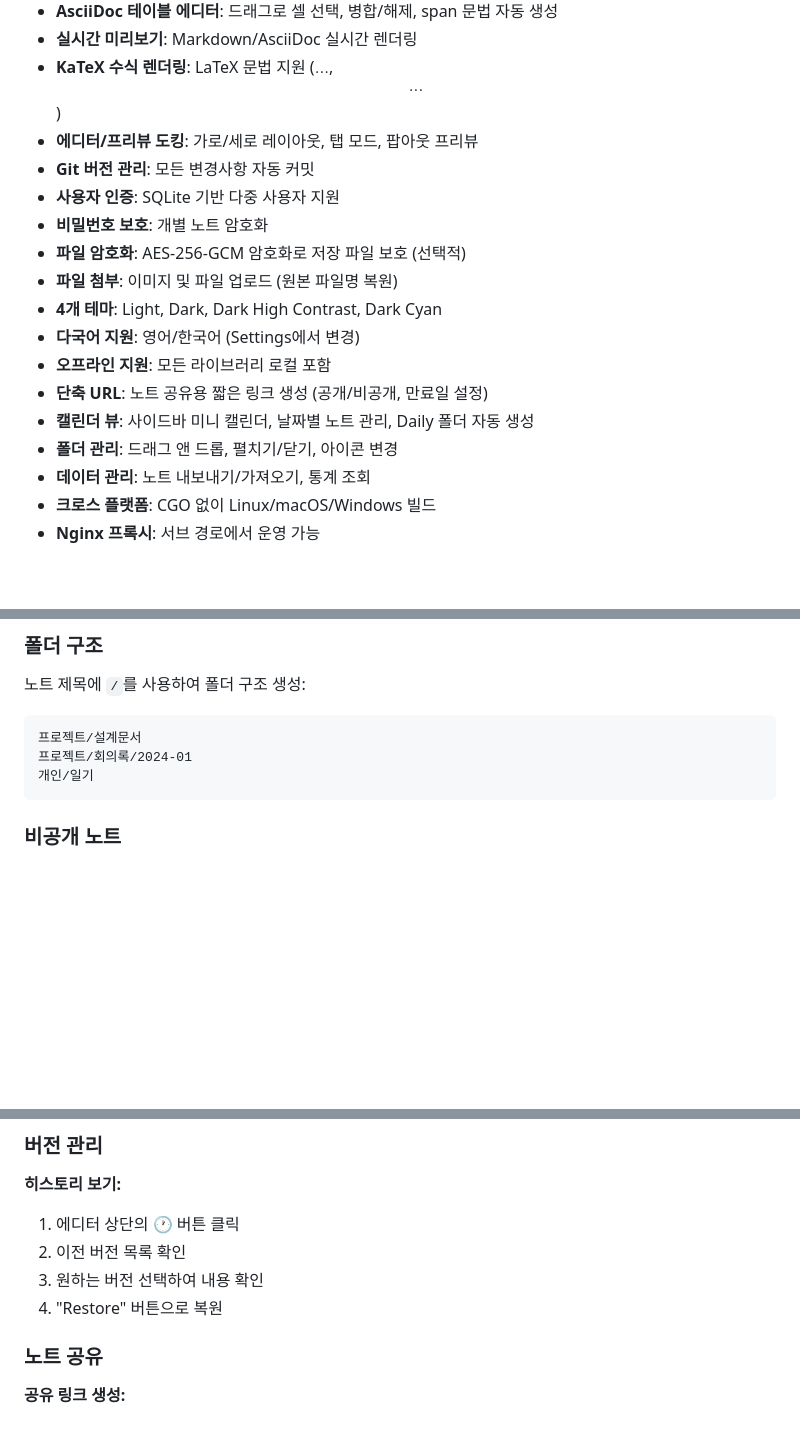
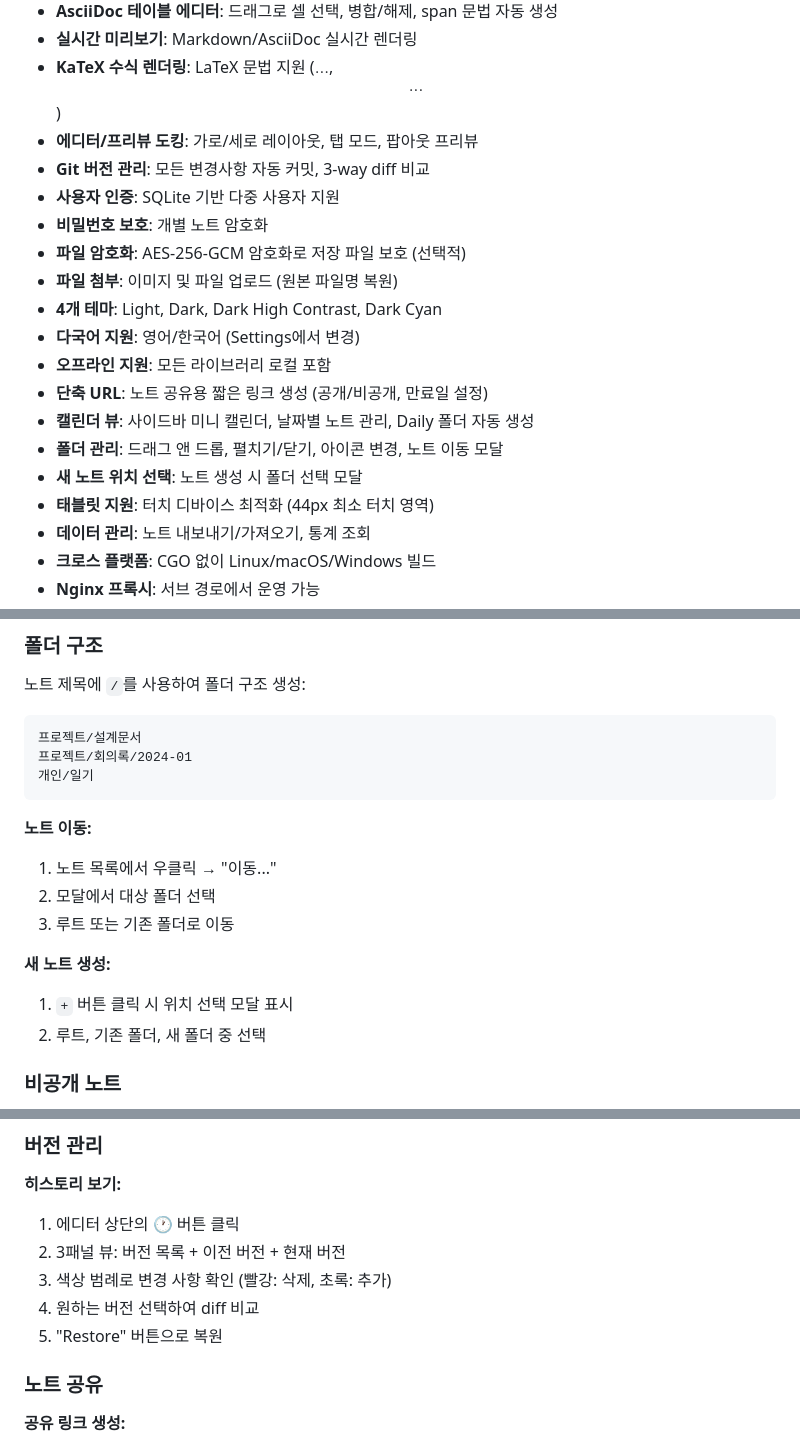
Before and after one commit to playok/gitNotepad, a Markdown page: README.md, 3 parts joined by grey strips. Drawn GitHub-style; blank space fills up the shorter version.

Commit message:
docs: v0.7.0 기능 문서화
- 3-way diff 버전 비교 기능 추가
- diff 색상 범례 문서화
- 새 노트 위치 선택 모달 문서화
- 노트 이동 모달 문서화
- 태블릿 터치 지원 문서화
- 폴더 구분자 표시 개선 내용 추가

Co-Authored-By: Claude Opus 4.5 <noreply@anthropic.com>

````diff
--- a/README.md
+++ b/README.md
@@ -11,7 +11,7 @@ Git 버전 관리가 통합된 웹 기반 노트 애플리케이션
 - **실시간 미리보기**: Markdown/AsciiDoc 실시간 렌더링
 - **KaTeX 수식 렌더링**: LaTeX 문법 지원 ($...$, $$...$$)
 - **에디터/프리뷰 도킹**: 가로/세로 레이아웃, 탭 모드, 팝아웃 프리뷰
-- **Git 버전 관리**: 모든 변경사항 자동 커밋
+- **Git 버전 관리**: 모든 변경사항 자동 커밋, 3-way diff 비교
 - **사용자 인증**: SQLite 기반 다중 사용자 지원
 - **비밀번호 보호**: 개별 노트 암호화
 - **파일 암호화**: AES-256-GCM 암호화로 저장 파일 보호 (선택적)
@@ -21,7 +21,9 @@ Git 버전 관리가 통합된 웹 기반 노트 애플리케이션
 - **오프라인 지원**: 모든 라이브러리 로컬 포함
 - **단축 URL**: 노트 공유용 짧은 링크 생성 (공개/비공개, 만료일 설정)
 - **캘린더 뷰**: 사이드바 미니 캘린더, 날짜별 노트 관리, Daily 폴더 자동 생성
-- **폴더 관리**: 드래그 앤 드롭, 펼치기/닫기, 아이콘 변경
+- **폴더 관리**: 드래그 앤 드롭, 펼치기/닫기, 아이콘 변경, 노트 이동 모달
+- **새 노트 위치 선택**: 노트 생성 시 폴더 선택 모달
+- **태블릿 지원**: 터치 디바이스 최적화 (44px 최소 터치 영역)
 - **데이터 관리**: 노트 내보내기/가져오기, 통계 조회
 - **크로스 플랫폼**: CGO 없이 Linux/macOS/Windows 빌드
 - **Nginx 프록시**: 서브 경로에서 운영 가능
@@ -170,6 +172,15 @@ Admin password set successfully!
 개인/일기
 ```
 
+**노트 이동:**
+1. 노트 목록에서 우클릭 → "이동..."
+2. 모달에서 대상 폴더 선택
+3. 루트 또는 기존 폴더로 이동
+
+**새 노트 생성:**
+1. `+` 버튼 클릭 시 위치 선택 모달 표시
+2. 루트, 기존 폴더, 새 폴더 중 선택
+
 ### 비공개 노트
 
 1. 에디터 상단의 🔒 아이콘 클릭
@@ -190,9 +201,10 @@ Admin password set successfully!
 
 **히스토리 보기:**
 1. 에디터 상단의 🕐 버튼 클릭
-2. 이전 버전 목록 확인
-3. 원하는 버전 선택하여 내용 확인
-4. "Restore" 버튼으로 복원
+2. 3패널 뷰: 버전 목록 + 이전 버전 + 현재 버전
+3. 색상 범례로 변경 사항 확인 (빨강: 삭제, 초록: 추가)
+4. 원하는 버전 선택하여 diff 비교
+5. "Restore" 버튼으로 복원
 
 ### 노트 공유
 
````
Also changed, not shown: CLAUDE.md (+24 -3 lines).
